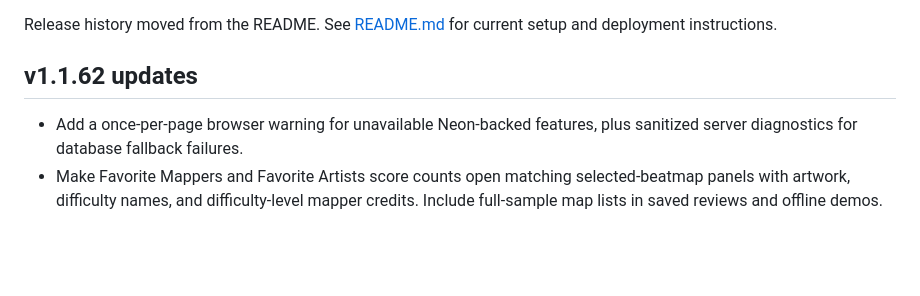
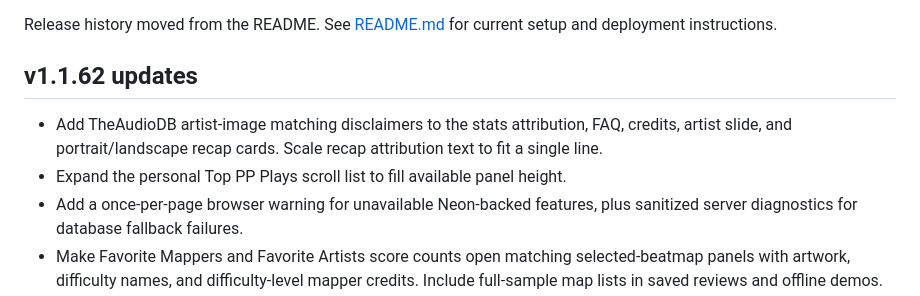
Before and after one commit to ronaldonater/osu-Wrapped, a Markdown page: CHANGELOG.md, the part around the change. Rendered like a GitHub page; blank space fills up the shorter version.

```diff
--- a/CHANGELOG.md
+++ b/CHANGELOG.md
@@ -4,6 +4,8 @@ Release history moved from the README. See [README.md](README.md) for current se
 
 ## v1.1.62 updates
 
+- Add TheAudioDB artist-image matching disclaimers to the stats attribution, FAQ, credits, artist slide, and portrait/landscape recap cards. Scale recap attribution text to fit a single line.
+- Expand the personal Top PP Plays scroll list to fill available panel height.
 - Add a once-per-page browser warning for unavailable Neon-backed features, plus sanitized server diagnostics for database fallback failures.
 - Make Favorite Mappers and Favorite Artists score counts open matching selected-beatmap panels with artwork, difficulty names, and difficulty-level mapper credits. Include full-sample map lists in saved reviews and offline demos.
 - Break tied mapper and artist counts by the highest associated PP play across selected scores, with the same ordering on stats, slides, recap cards, and demos.
```
Also changed, not shown: README.md (+5 -2 lines), docs/FEATURE-GUIDE.md (+2 -0 lines).
